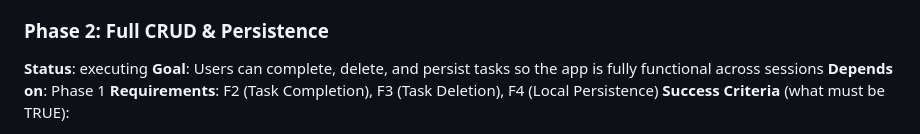
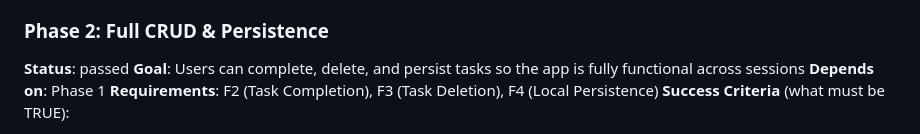
Before and after one commit to dhruvi5319/app5, a Markdown page: .planning/ROADMAP.md, the part around the change. Rendered like a GitHub page.

Commit message:
docs: update planning artifacts [pivota-auto]

```diff
--- a/.planning/ROADMAP.md
+++ b/.planning/ROADMAP.md
@@ -36,7 +36,7 @@ Plans:
 - [x] 01-03-PLAN.md — Complete app.js application logic (all TechArch function signatures)
 
 ### Phase 2: Full CRUD & Persistence
-**Status**: executing
+**Status**: passed
 **Goal**: Users can complete, delete, and persist tasks so the app is fully functional across sessions
 **Depends on**: Phase 1
 **Requirements**: F2 (Task Completion), F3 (Task Deletion), F4 (Local Persistence)
```
